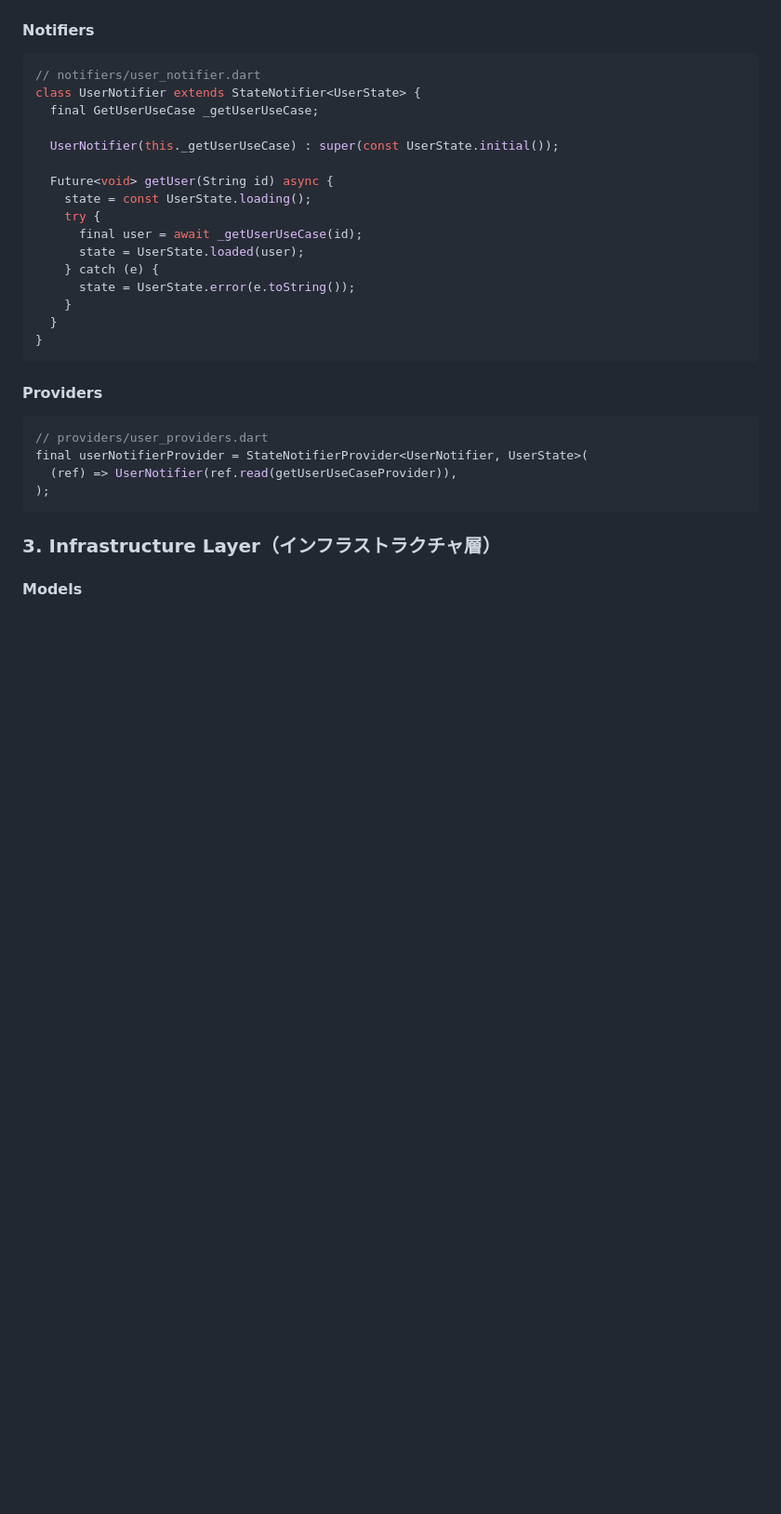
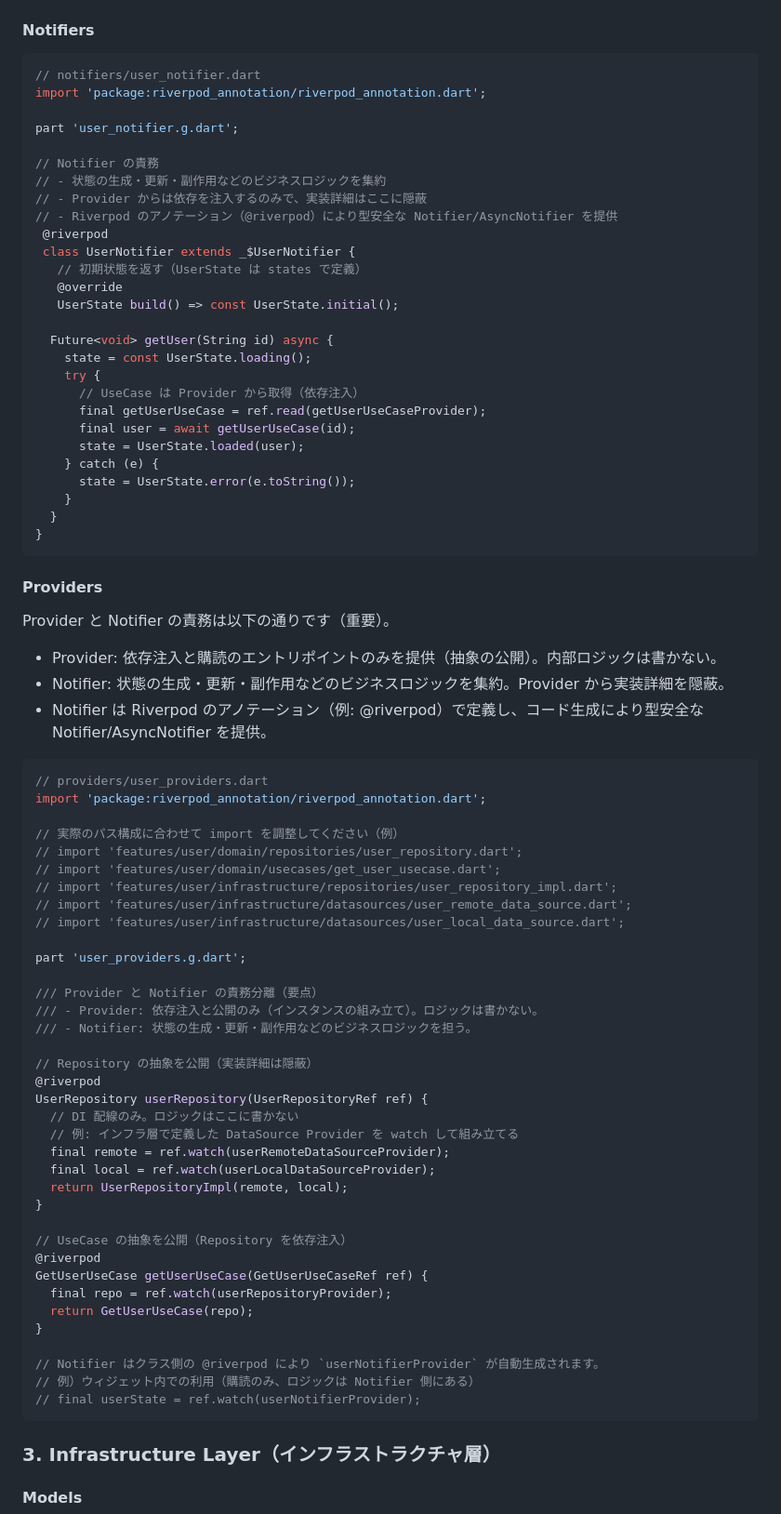
Before and after one commit to utakata-haru/flutter_init, a Markdown page: AI/instructions/features_template.md, the part around one of its changes. Shown at 93% size. Drawn GitHub-style; blank space fills up the shorter version.

````diff
--- a/AI/instructions/features_template.md
+++ b/AI/instructions/features_template.md
@@ -110,15 +115,26 @@ class UserState with _$UserState {
 #### Notifiers
 ```dart
 // notifiers/user_notifier.dart
-class UserNotifier extends StateNotifier<UserState> {
-  final GetUserUseCase _getUserUseCase;
+import 'package:riverpod_annotation/riverpod_annotation.dart';
 
-  UserNotifier(this._getUserUseCase) : super(const UserState.initial());
+part 'user_notifier.g.dart';
+
+// Notifier の責務
+// - 状態の生成・更新・副作用などのビジネスロジックを集約
+// - Provider からは依存を注入するのみで、実装詳細はここに隠蔽
+// - Riverpod のアノテーション（@riverpod）により型安全な Notifier/AsyncNotifier を提供
+ @riverpod
+ class UserNotifier extends _$UserNotifier {
+   // 初期状態を返す（UserState は states で定義）
+   @override
+   UserState build() => const UserState.initial();
 
   Future<void> getUser(String id) async {
     state = const UserState.loading();
     try {
-      final user = await _getUserUseCase(id);
+      // UseCase は Provider から取得（依存注入）
+      final getUserUseCase = ref.read(getUserUseCaseProvider);
+      final user = await getUserUseCase(id);
       state = UserState.loaded(user);
     } catch (e) {
       state = UserState.error(e.toString());
@@ -128,11 +144,50 @@ class UserNotifier extends StateNotifier<UserState> {
 ```
 
 #### Providers
+
+Provider と Notifier の責務は以下の通りです（重要）。
+
+- Provider: 依存注入と購読のエントリポイントのみを提供（抽象の公開）。内部ロジックは書かない。
+- Notifier: 状態の生成・更新・副作用などのビジネスロジックを集約。Provider から実装詳細を隠蔽。
+- Notifier は Riverpod のアノテーション（例: @riverpod）で定義し、コード生成により型安全な Notifier/AsyncNotifier を提供。
+
 ```dart
 // providers/user_providers.dart
-final userNotifierProvider = StateNotifierProvider<UserNotifier, UserState>(
-  (ref) => UserNotifier(ref.read(getUserUseCaseProvider)),
-);
+import 'package:riverpod_annotation/riverpod_annotation.dart';
+
+// 実際のパス構成に合わせて import を調整してください（例）
+// import 'features/user/domain/repositories/user_repository.dart';
+// import 'features/user/domain/usecases/get_user_usecase.dart';
+// import 'features/user/infrastructure/repositories/user_repository_impl.dart';
+// import 'features/user/infrastructure/datasources/user_remote_data_source.dart';
+// import 'features/user/infrastructure/datasources/user_local_data_source.dart';
+
+part 'user_providers.g.dart';
+
+/// Provider と Notifier の責務分離（要点）
+/// - Provider: 依存注入と公開のみ（インスタンスの組み立て）。ロジックは書かない。
+/// - Notifier: 状態の生成・更新・副作用などのビジネスロジックを担う。
+
+// Repository の抽象を公開（実装詳細は隠蔽）
+@riverpod
+UserRepository userRepository(UserRepositoryRef ref) {
+  // DI 配線のみ。ロジックはここに書かない
+  // 例: インフラ層で定義した DataSource Provider を watch して組み立てる
+  final remote = ref.watch(userRemoteDataSourceProvider);
+  final local = ref.watch(userLocalDataSourceProvider);
+  return UserRepositoryImpl(remote, local);
+}
+
+// UseCase の抽象を公開（Repository を依存注入）
+@riverpod
+GetUserUseCase getUserUseCase(GetUserUseCaseRef ref) {
+  final repo = ref.watch(userRepositoryProvider);
+  return GetUserUseCase(repo);
+}
+
+// Notifier はクラス側の @riverpod により `userNotifierProvider` が自動生成されます。
+// 例）ウィジェット内での利用（購読のみ、ロジックは Notifier 側にある）
+// final userState = ref.watch(userNotifierProvider);
 ```
 
 ### 3. Infrastructure Layer（インフラストラクチャ層）
````
Also changed, not shown: other parts of AI/instructions/features_template.md (+30 -45 lines), .github/chatmodes/flutter.chatmode.md (+1 -0 lines), .trae/rules/project_rules.md (+1 -0 lines).
